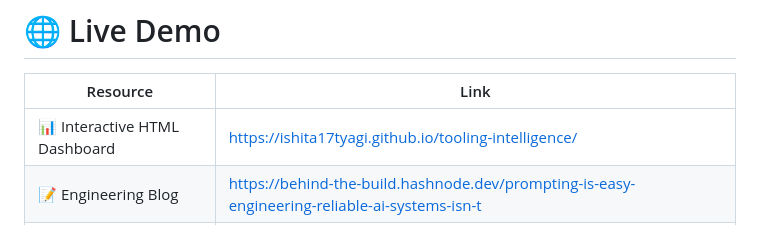
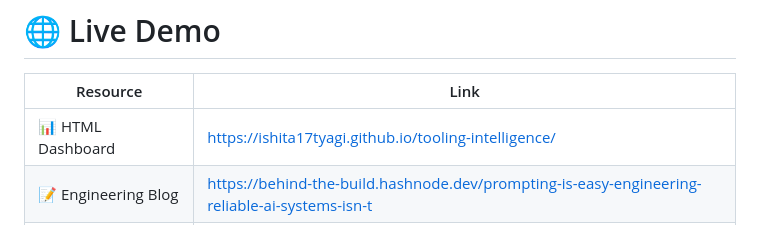
Before and after one commit to ishita17tyagi/tooling-intelligence, a Markdown page: README.md, the part around the change. Drawn GitHub-style.

```diff
--- a/README.md
+++ b/README.md
@@ -24,7 +24,7 @@ Production-inspired pipeline that researches SaaS tools, validates integration m
 
 | Resource | Link |
 |----------|------|
-| 📊 Interactive HTML Dashboard | https://ishita17tyagi.github.io/tooling-intelligence/ |
+| 📊 HTML Dashboard | https://ishita17tyagi.github.io/tooling-intelligence/ |
 | 📝 Engineering Blog | https://behind-the-build.hashnode.dev/prompting-is-easy-engineering-reliable-ai-systems-isn-t |
 | 🧠 Engineering Decisions | [ENGINEERING_DECISIONS.md](ENGINEERING_DECISIONS.md) |
 
```
